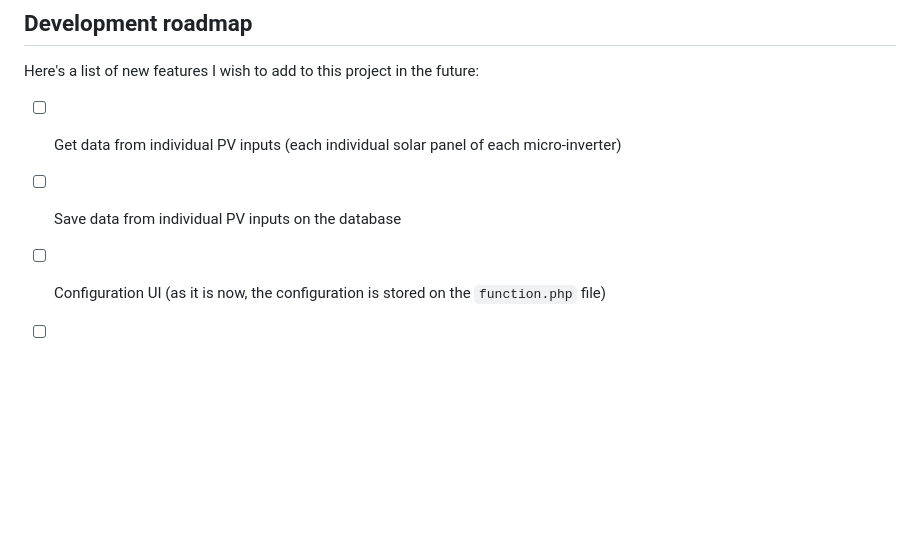
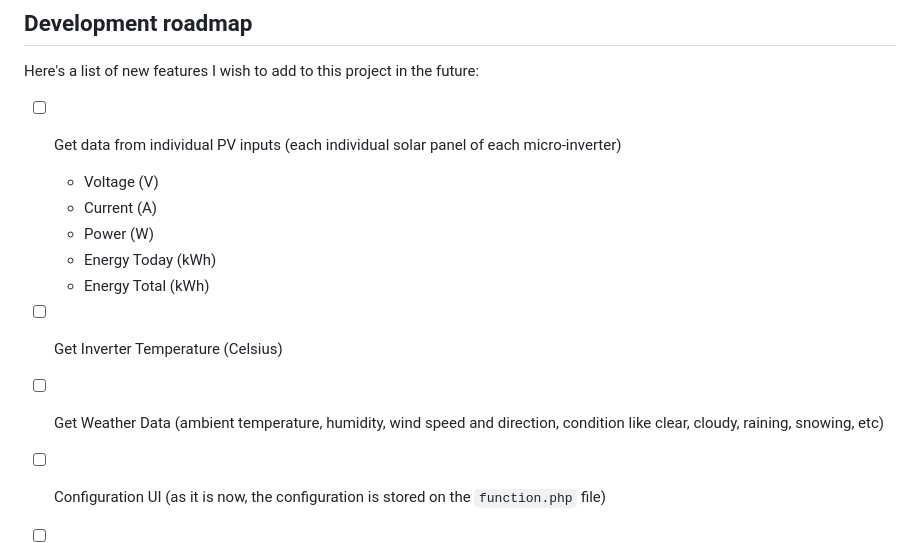
Before and after one commit to danarrib/Deye-Local-Api-and-Dashboard, a Markdown page: README.md, the part around the change. Drawn GitHub-style; blank space fills up the shorter version.

```diff
--- a/README.md
+++ b/README.md
@@ -104,6 +104,12 @@ This program does exactly that: Parses the `status.html` file and get the follow
 Here's a list of new features I wish to add to this project in the future:
 
 - [ ] Get data from individual PV inputs (each individual solar panel of each micro-inverter)
-- [ ] Save data from individual PV inputs on the database
+  - Voltage (V)
+  - Current (A)
+  - Power (W)
+  - Energy Today (kWh)
+  - Energy Total (kWh)
+- [ ] Get Inverter Temperature (Celsius)
+- [ ] Get Weather Data (ambient temperature, humidity, wind speed and direction, condition like clear, cloudy, raining, snowing, etc)
 - [ ] Configuration UI (as it is now, the configuration is stored on the `function.php` file)
 - [ ] Make it work as a Docker compose package, to make set up easier for everyone
```
